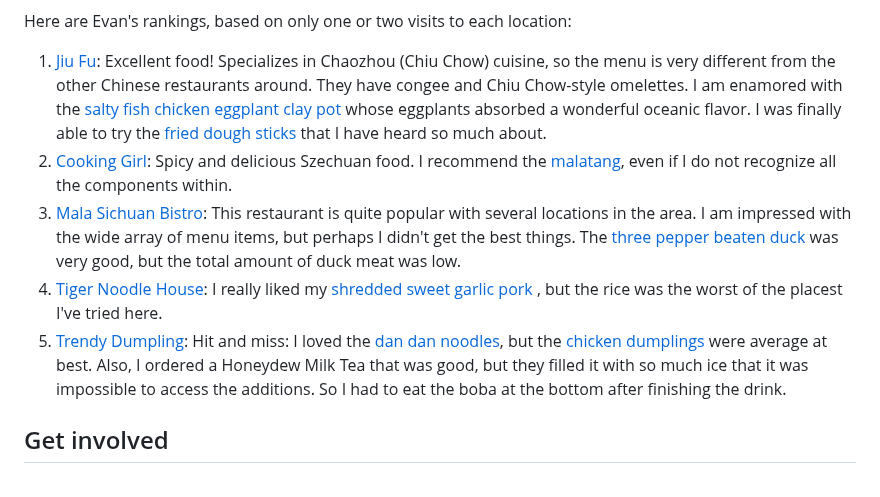
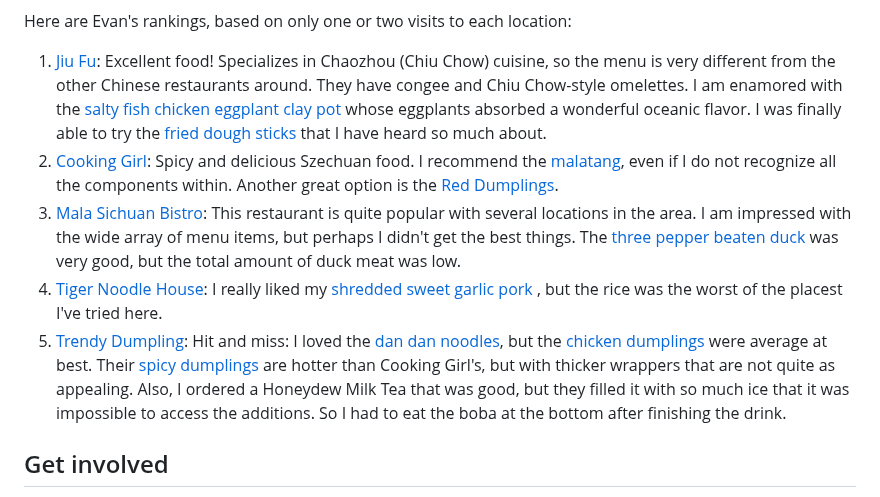
Before and after one commit to ekrell/icore_website, a Markdown page: news/icore_news_20230320.md, the part around the change. Rendered like a GitHub page.

```diff
--- a/news/icore_news_20230320.md
+++ b/news/icore_news_20230320.md
@@ -62,10 +62,10 @@ So far we have one volunteer: Florian Morvais
 Here are Evan's rankings, based on only one or two visits to each location:
 
 1. [Jiu Fu](https://jiufucafehouston.com/): Excellent food! Specializes in Chaozhou (Chiu Chow) cuisine, so the menu is very different from the other Chinese restaurants around. They have congee and Chiu Chow-style omelettes. I am enamored with the [salty fish chicken eggplant clay pot](https://photos.app.goo.gl/hLo2UeYcJAqVK7k99) whose eggplants absorbed a wonderful oceanic flavor. I was finally able to try the [fried dough sticks](https://photos.app.goo.gl/q7a7iEDXkFcXKRYq8) that I have heard so much about.
-2. [Cooking Girl](https://www.thecookinggirls.com/): Spicy and delicious Szechuan food. I recommend the [malatang](https://photos.app.goo.gl/nEx3oPTTngnwdTFL8), even if I do not recognize all the components within.
+2. [Cooking Girl](https://www.thecookinggirls.com/): Spicy and delicious Szechuan food. I recommend the [malatang](https://photos.app.goo.gl/nEx3oPTTngnwdTFL8), even if I do not recognize all the components within. Another great option is the [Red Dumplings](https://photos.app.goo.gl/7FJDPZCqZVfTZVDU7).
 3. [Mala Sichuan Bistro](https://malasichuan.com/): This restaurant is quite popular with several locations in the area. I am impressed with the wide array of menu items, but perhaps I didn't get the best things. The [three pepper beaten duck](https://photos.app.goo.gl/EDWD9x6nNL2TzrGD6) was very good, but the total amount of duck meat was low.
 4. [Tiger Noodle House](https://tigernoodletexas.com/): I really liked my [shredded sweet garlic pork](https://photos.app.goo.gl/5bBD6Ekp2V3VZZXU8) , but the rice was the worst of the placest I've tried here.
-5. [Trendy Dumpling](https://trendydumpling.com/): Hit and miss: I loved the [dan dan noodles](https://photos.app.goo.gl/9T6Di3CyrQML6AKq8), but the [chicken dumplings](https://photos.app.goo.gl/f9Rft1SLmxcUbvW19) were average at best. Also, I ordered a Honeydew Milk Tea that was good, but they filled it with so much ice that it was impossible to access the additions. So I had to eat the boba at the bottom after finishing the drink.
+5. [Trendy Dumpling](https://trendydumpling.com/): Hit and miss: I loved the [dan dan noodles](https://photos.app.goo.gl/9T6Di3CyrQML6AKq8), but the [chicken dumplings](https://photos.app.goo.gl/f9Rft1SLmxcUbvW19) were average at best. Their [spicy dumplings](https://photos.app.goo.gl/xQA4AVWktb52Mx2w7) are hotter than Cooking Girl's, but with thicker wrappers that are not quite as appealing. Also, I ordered a Honeydew Milk Tea that was good, but they filled it with so much ice that it was impossible to access the additions. So I had to eat the boba at the bottom after finishing the drink.
 
 ## Get involved
 
```
